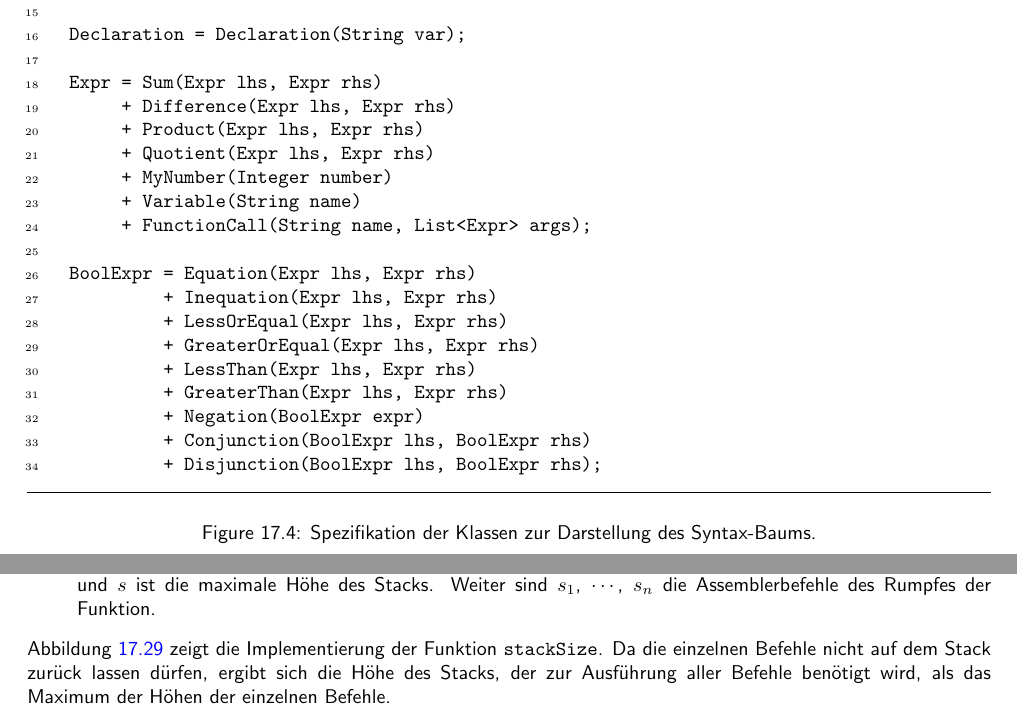
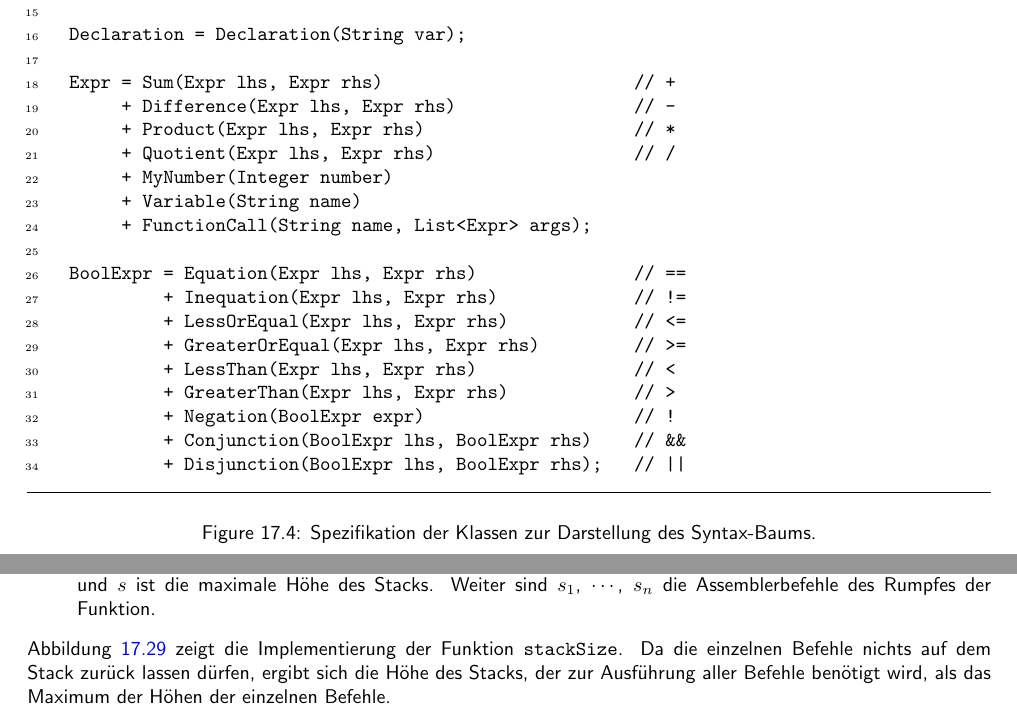
Before and after one commit to karlstroetmann/Formal-Languages, a LaTeX thesis (Lecture-Notes/formal-languages.tex, which reads Lecture-Notes/compiler-2.tex, Lecture-Notes/compiler.tex): two parts of pages 284 and 307 of 310, joined at a grey line, cut so that both start at the same text. Compiled offline with pdfLaTeX; the source files are stored in an older character set and shown here as Unicode.

Commit message:
some typos fixd

```diff
--- a/Lecture-Notes/compiler-2.tex
+++ b/Lecture-Notes/compiler-2.tex
@@ -1311,7 +1311,7 @@ Die eigentliche Arbeit der Klasse \texttt{Funktion} wird in der Methode $\textsl
        Weiter sind $s_1$, $\cdots$, $s_n$ die Assemblerbefehle des Rumpfes der Funktion.
 \end{enumerate}
 Abbildung \ref{fig:Compiler:Function.stackSize} zeigt die Implementierung der Funktion
-\texttt{stackSize}. Da die einzelnen Befehle nicht auf dem Stack zurück lassen dürfen, ergibt sich
+\texttt{stackSize}. Da die einzelnen Befehle nichts auf dem Stack zurück lassen dürfen, ergibt sich
 die Höhe des Stacks, der zur Ausführung aller Befehle benötigt wird, als das Maximum der Höhen der
 einzelnen Befehle.
 
--- a/Lecture-Notes/compiler.tex
+++ b/Lecture-Notes/compiler.tex
@@ -239,23 +239,23 @@ discuss this scanner in more detail.
 
     Declaration = Declaration(String var);
 
-    Expr = Sum(Expr lhs, Expr rhs)
-         + Difference(Expr lhs, Expr rhs)
-         + Product(Expr lhs, Expr rhs)
-         + Quotient(Expr lhs, Expr rhs)
+    Expr = Sum(Expr lhs, Expr rhs)                        // +
+         + Difference(Expr lhs, Expr rhs)                 // -
+         + Product(Expr lhs, Expr rhs)                    // *
+         + Quotient(Expr lhs, Expr rhs)                   // /
          + MyNumber(Integer number)
          + Variable(String name)
          + FunctionCall(String name, List<Expr> args);
 
-    BoolExpr = Equation(Expr lhs, Expr rhs)
-             + Inequation(Expr lhs, Expr rhs)
-             + LessOrEqual(Expr lhs, Expr rhs)
-             + GreaterOrEqual(Expr lhs, Expr rhs)
-             + LessThan(Expr lhs, Expr rhs)
-             + GreaterThan(Expr lhs, Expr rhs)
-             + Negation(BoolExpr expr)
-             + Conjunction(BoolExpr lhs, BoolExpr rhs)
-             + Disjunction(BoolExpr lhs, BoolExpr rhs);
+    BoolExpr = Equation(Expr lhs, Expr rhs)               // ==
+             + Inequation(Expr lhs, Expr rhs)             // !=
+             + LessOrEqual(Expr lhs, Expr rhs)            // <=
+             + GreaterOrEqual(Expr lhs, Expr rhs)         // >=
+             + LessThan(Expr lhs, Expr rhs)               // <
+             + GreaterThan(Expr lhs, Expr rhs)            // >
+             + Negation(BoolExpr expr)                    // !
+             + Conjunction(BoolExpr lhs, BoolExpr rhs)    // &&
+             + Disjunction(BoolExpr lhs, BoolExpr rhs);   // ||
 \end{Verbatim}
 \vspace*{-0.3cm}
 \caption{Spezifikation der Klassen zur Darstellung des Syntax-Baums.}
```
Also changed, not shown: Lecture-Notes/compiler-2.tex (4 more changed lines), Lecture-Notes/compiler.tex (2 more changed lines), 1 other file.
